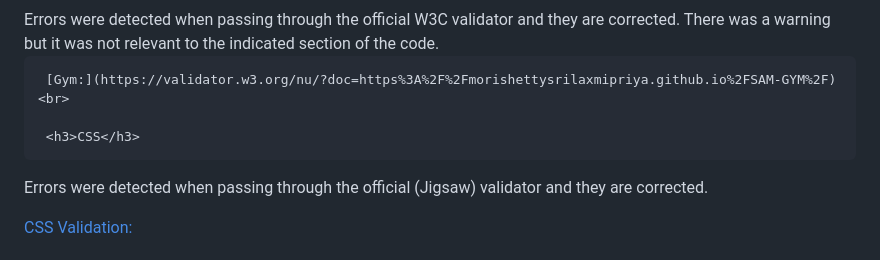
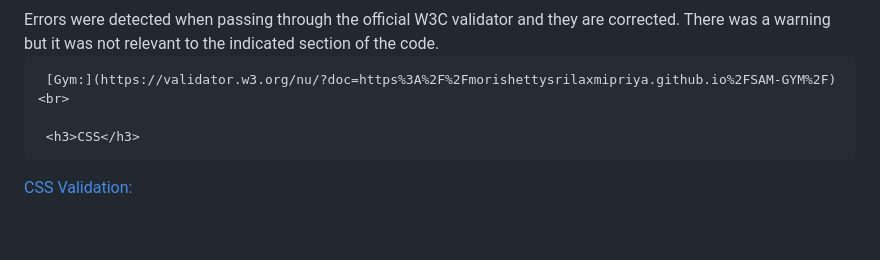
Before and after one commit to Morishettysrilaxmipriya/SAM-GYM, a Markdown page: README.md, the part around one of its changes. Rendered like a GitHub page; blank space fills up the shorter version.

Commit message:
readme content

```diff
--- a/README.md
+++ b/README.md
@@ -96,7 +96,5 @@ Errors were detected when passing through the official W3C validator and they ar
 
      <h3>CSS</h3>
 
-Errors were detected when passing through the official (Jigsaw) validator and they are corrected.<br>
-
 [CSS Validation:](https://jigsaw.w3.org/css-validator/validator?uri=https%3A%2F%2Fmorishettysrilaxmipriya.github.io%2FSAM-GYM%2F&profile=css3svg&usermedium=all&warning=1&vextwarning=&lang=en) <br>
 
```
Also changed, not shown: other parts of README.md (+8 -8 lines).
